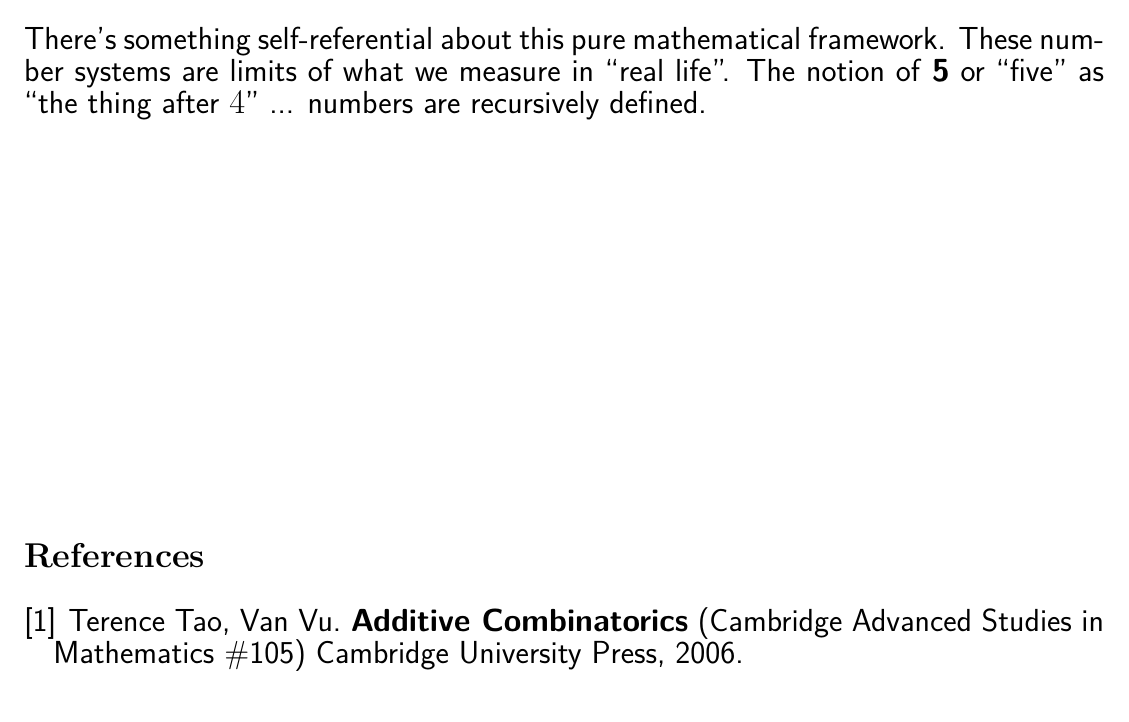
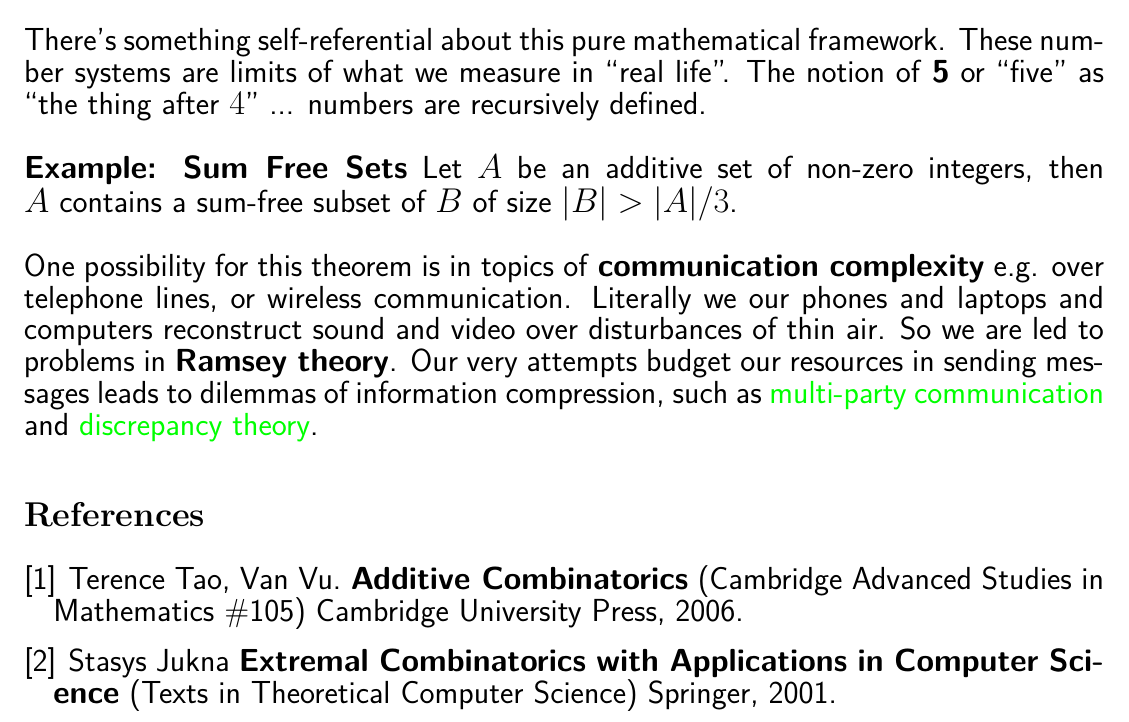
Before and after one commit to mango314/math-blog, a LaTeX document (2020/012020-probabilistic-method.tex): part of page 5 of 5, cut so that both start at the same text. Compiled offline with XeLaTeX.

Commit message:
multi-party communication

```diff
--- a/2020/012020-probabilistic-method.tex
+++ b/2020/012020-probabilistic-method.tex
@@ -141,14 +141,17 @@ Maybe if we drew a picture, the shape of this random variable could be more clea
 \draw[fill=white] (1,0) circle (0.1);
 \draw[fill=white] (1,1) circle (0.1);
 \end{tikzpicture} \\ \\
-There's something self-referential about this pure mathematical framework.  These number systems are limits of what we measure in ``real life".  The notion of \textbf{5} or ``five" as  ``the thing after $4$" ... numbers are recursively defined.
-
+There's something self-referential about this pure mathematical framework.  These number systems are limits of what we measure in ``real life".  The notion of \textbf{5} or ``five" as  ``the thing after $4$" ... numbers are recursively defined. \\ \\
+\textbf{Example: Sum Free Sets} Let $A$ be an additive set of non-zero integers, then $A$ contains a sum-free subset of $B$ of size $|B| > |A|/3$. \\ \\
+One possibility for this theorem is in topics of \textbf{communication complexity} e.g. over telephone lines, or wireless communication.  Literally we our phones and laptops and computers reconstruct sound and video over disturbances of thin air.  So we are led to problems in \textbf{Ramsey theory}.  Our very attempts budget our resources in sending messages leads to dilemmas of information compression, such as {\color{green}multi-party communication} and {\color{green}discrepancy theory}.
 \vfill
 
 \begin{thebibliography}{}
 
 \item Terence Tao, Van Vu.  \textbf{Additive Combinatorics} (Cambridge Advanced Studies in Mathematics \#105) Cambridge University Press, 2006.
 
+\item Stasys Jukna \textbf{Extremal Combinatorics with Applications in Computer Science} (Texts in Theoretical Computer Science) Springer, 2001.
+
 \end{thebibliography}
 
 \end{document}
```
Also changed, not shown: 2020/012020-probabilistic-method.pdf.
